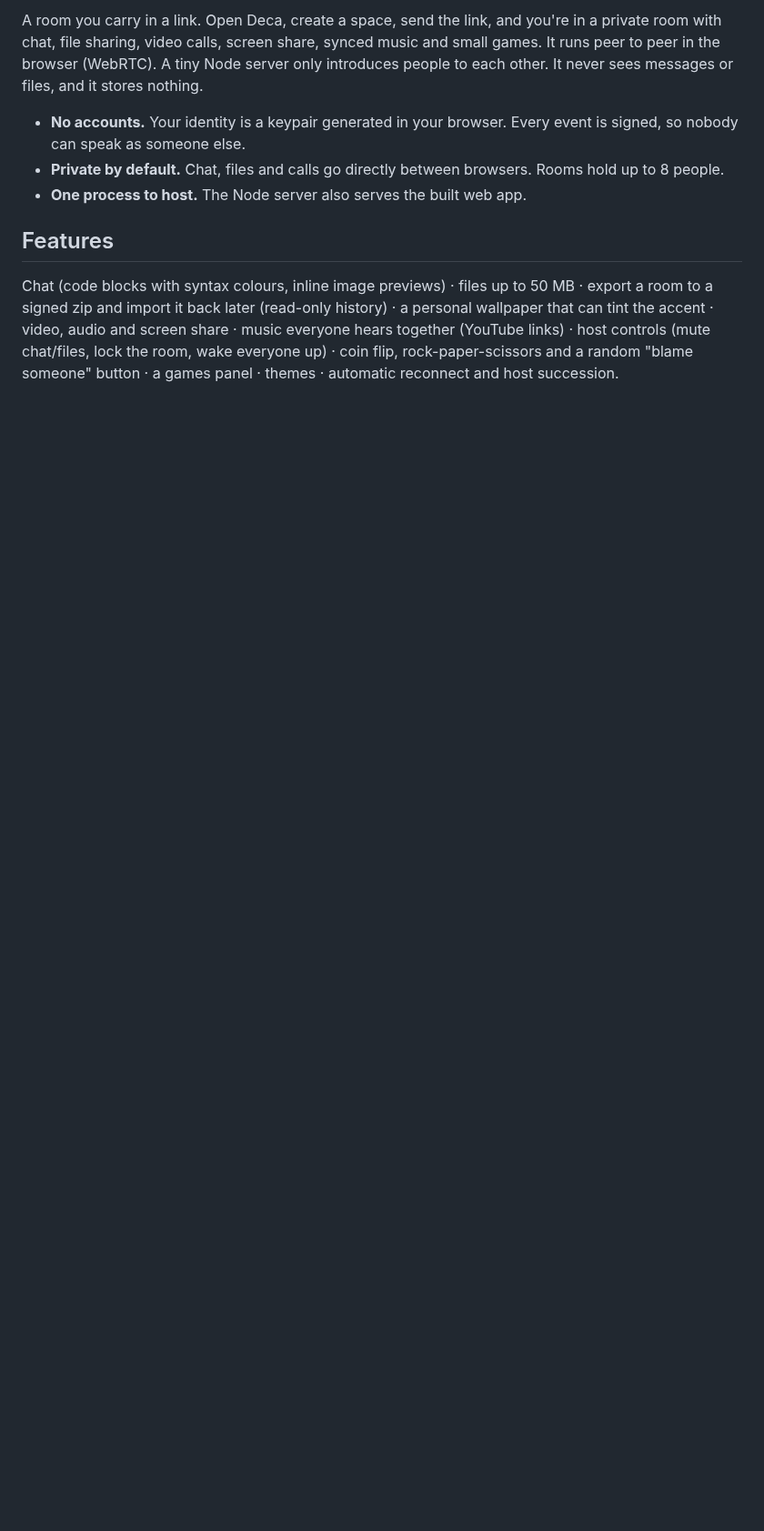
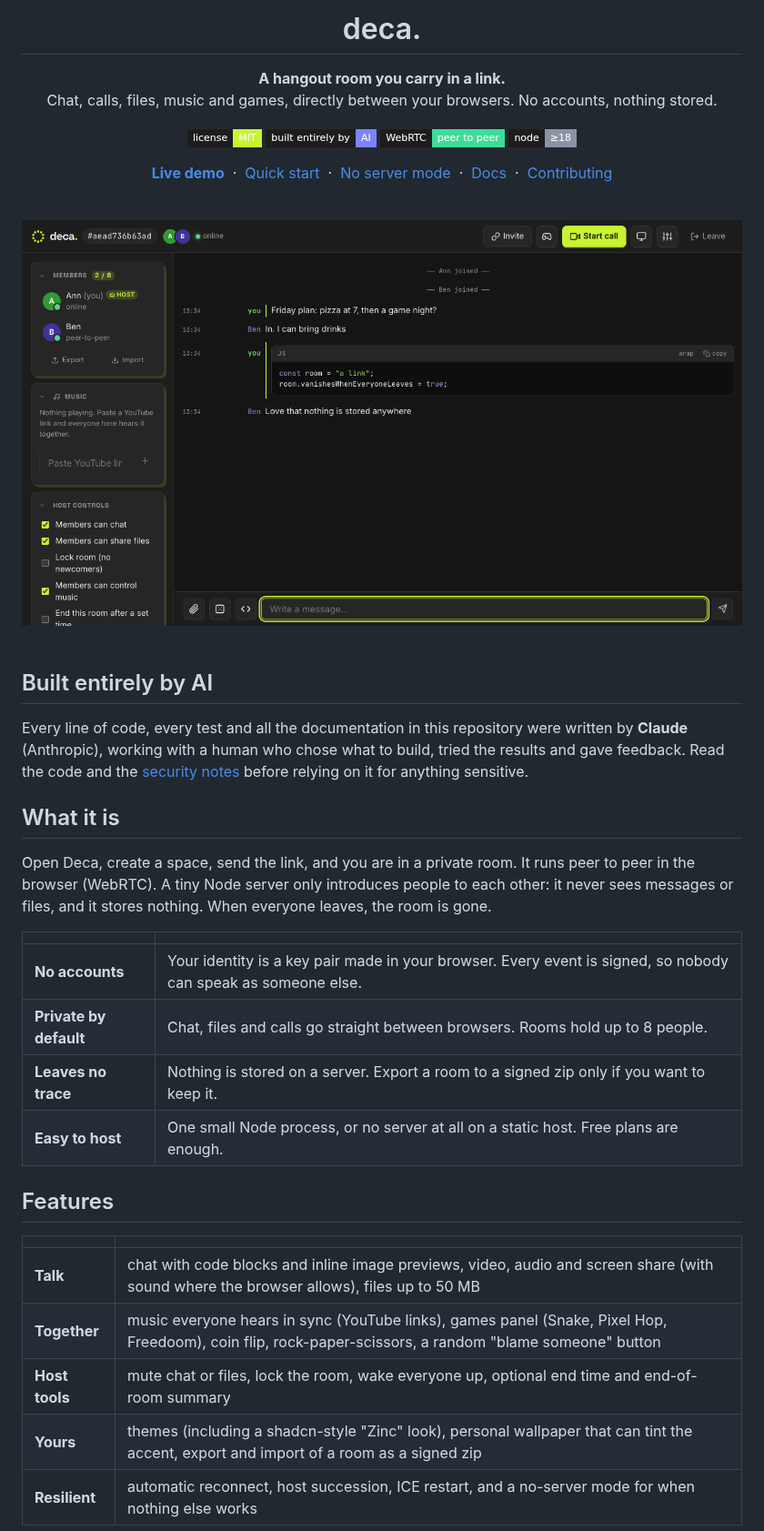
Before and after one commit to S-Harshit/deca, a Markdown page: README.md, the part around one of its changes. Shown at 91% size. GitHub-like rendering; pictures changed too: docs/images/room.png (added); badges without logos; blank space fills up the shorter version.

```diff
--- a/README.md
+++ b/README.md
@@ -4,11 +4,46 @@
 
-A room you carry in a link. Open Deca, create a space, send the link, and you're in a private room with chat, file sharing, video calls, screen share, synced music and small games. It runs peer to peer in the browser (WebRTC). A tiny Node server only introduces people to each other. It never sees messages or files, and it stores nothing.
+# deca.
 
-- **No accounts.** Your identity is a keypair generated in your browser. Every event is signed, so nobody can speak as someone else.
-- **Private by default.** Chat, files and calls go directly between browsers. Rooms hold up to 8 people.
-- **One process to host.** The Node server also serves the built web app.
+**A hangout room you carry in a link.**<br>
+Chat, calls, files, music and games, directly between your browsers. No accounts, nothing stored.
+
+[![License: MIT](https://img.shields.io/badge/license-MIT-c6f432?style=flat-square&labelColor=1d1d1d)](LICENSE)
+[![Built entirely by AI](https://img.shields.io/badge/built%20entirely%20by-AI-7c83ff?style=flat-square&labelColor=1d1d1d)](#built-entirely-by-ai)
+[![Peer to peer](https://img.shields.io/badge/WebRTC-peer%20to%20peer-3ddc97?style=flat-square&labelColor=1d1d1d)](docs/SPEC.md)
+[![Node 18+](https://img.shields.io/badge/node-%E2%89%A518-8b93a5?style=flat-square&labelColor=1d1d1d)](https://nodejs.org)
+
+[**Live demo**](https://deca-oi1q.onrender.com) &nbsp;·&nbsp; [Quick start](#quick-start) &nbsp;·&nbsp; [No server mode](#no-server-connect-by-code) &nbsp;·&nbsp; [Docs](docs/SPEC.md) &nbsp;·&nbsp; [Contributing](CONTRIBUTING.md)
+
+<br>
+
+<img src="docs/images/room.png" alt="A Deca room: chat with a code block, members, music and host controls" width="880">
+
+</div>
+
+<br>
+
+## Built entirely by AI
+
+Every line of code, every test and all the documentation in this repository were written by **Claude** (Anthropic), working with a human who chose what to build, tried the results and gave feedback. Read the code and the [security notes](docs/SPEC.md#security) before relying on it for anything sensitive.
+
+## What it is
+
+Open Deca, create a space, send the link, and you are in a private room. It runs peer to peer in the browser (WebRTC). A tiny Node server only introduces people to each other: it never sees messages or files, and it stores nothing. When everyone leaves, the room is gone.
+
+|  |  |
+|---|---|
+| **No accounts** | Your identity is a key pair made in your browser. Every event is signed, so nobody can speak as someone else. |
+| **Private by default** | Chat, files and calls go straight between browsers. Rooms hold up to 8 people. |
+| **Leaves no trace** | Nothing is stored on a server. Export a room to a signed zip only if you want to keep it. |
+| **Easy to host** | One small Node process, or no server at all on a static host. Free plans are enough. |
 
 ## Features
 
-Chat (code blocks with syntax colours, inline image previews) · files up to 50 MB · export a room to a signed zip and import it back later (read-only history) · a personal wallpaper that can tint the accent · video, audio and screen share · music everyone hears together (YouTube links) · host controls (mute chat/files, lock the room, wake everyone up) · coin flip, rock-paper-scissors and a random "blame someone" button · a games panel · themes · automatic reconnect and host succession.
+| | |
+|---|---|
+| **Talk** | chat with code blocks and inline image previews, video, audio and screen share (with sound where the browser allows), files up to 50 MB |
+| **Together** | music everyone hears in sync (YouTube links), games panel (Snake, Pixel Hop, Freedoom), coin flip, rock-paper-scissors, a random "blame someone" button |
+| **Host tools** | mute chat or files, lock the room, wake everyone up, optional end time and end-of-room summary |
+| **Yours** | themes (including a shadcn-style "Zinc" look), personal wallpaper that can tint the accent, export and import of a room as a signed zip |
+| **Resilient** | automatic reconnect, host succession, ICE restart, and a no-server mode for when nothing else works |
 
```
Also changed, not shown: other parts of README.md (+83 -47 lines), START-HERE.md (+3 -0 lines), docs/SPEC.md (+2 -0 lines), docs/images/home.png (added), docs/images/room-zinc.png (added), 3 other files.
